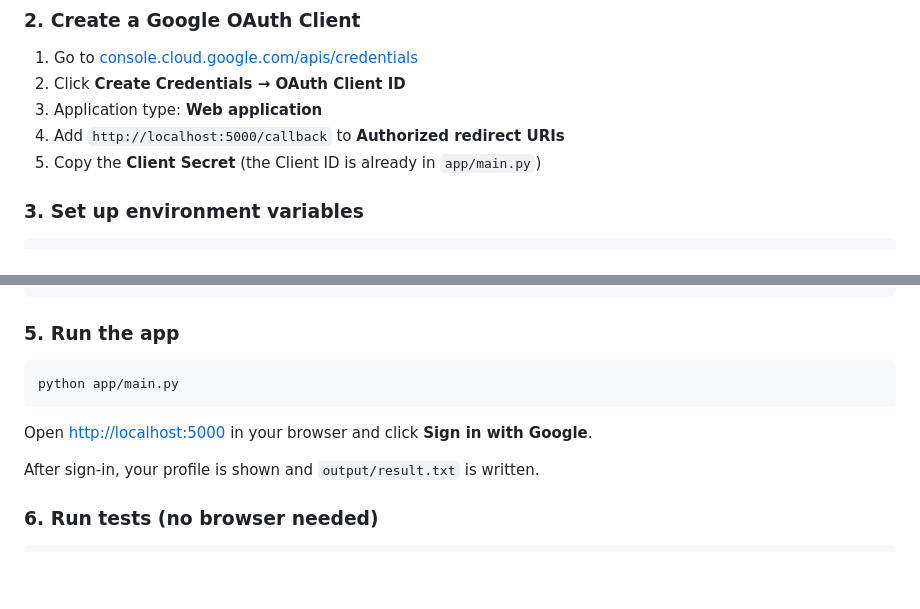
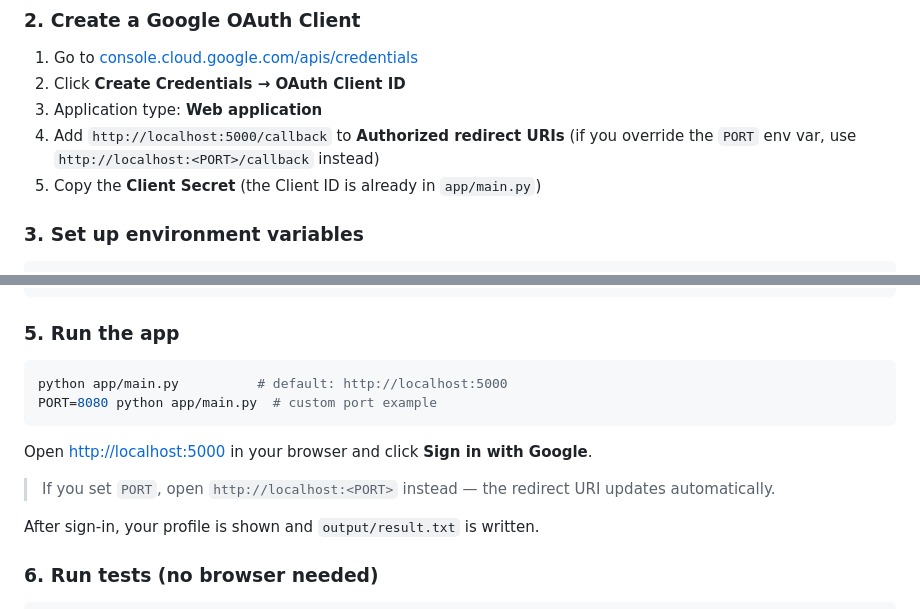
Before and after one commit to ahlabenadam/cicd_homework, a Markdown page: README.md, 2 parts joined by grey strips. GitHub-like rendering; blank space fills up the shorter version.

Commit message:
docs: update README to reflect PORT env var and dynamic redirect URI

````diff
--- a/README.md
+++ b/README.md
@@ -39,6 +39,7 @@ cicd_homework/
 2. Click **Create Credentials → OAuth Client ID**
 3. Application type: **Web application**
 4. Add `http://localhost:5000/callback` to **Authorized redirect URIs**
+   (if you override the `PORT` env var, use `http://localhost:<PORT>/callback` instead)
 5. Copy the **Client Secret** (the Client ID is already in `app/main.py`)
 
 ### 3. Set up environment variables
@@ -62,10 +63,12 @@ pip install -r requirements.txt
 ### 5. Run the app
 
 ```bash
-python app/main.py
+python app/main.py          # default: http://localhost:5000
+PORT=8080 python app/main.py  # custom port example
 ```
 
 Open [http://localhost:5000](http://localhost:5000) in your browser and click **Sign in with Google**.
+> If you set `PORT`, open `http://localhost:<PORT>` instead — the redirect URI updates automatically.
 
 After sign-in, your profile is shown and `output/result.txt` is written.
 
````
